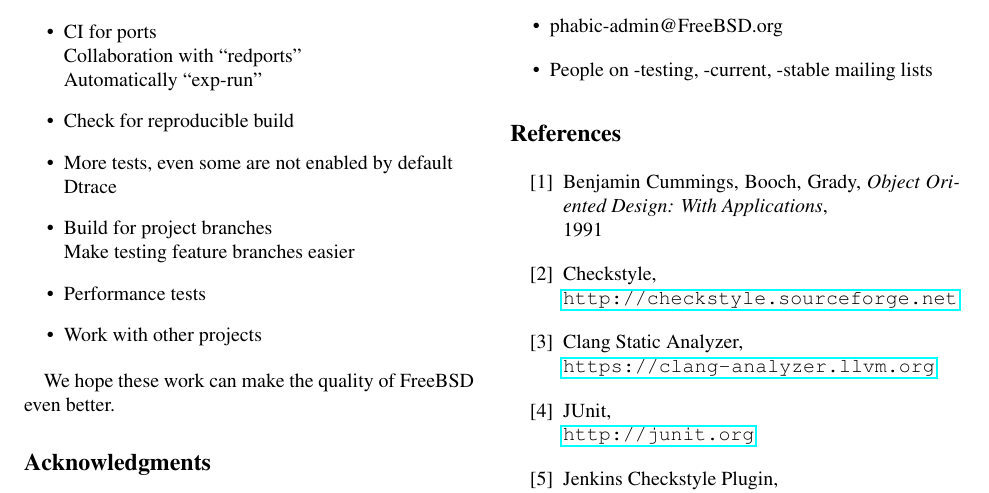
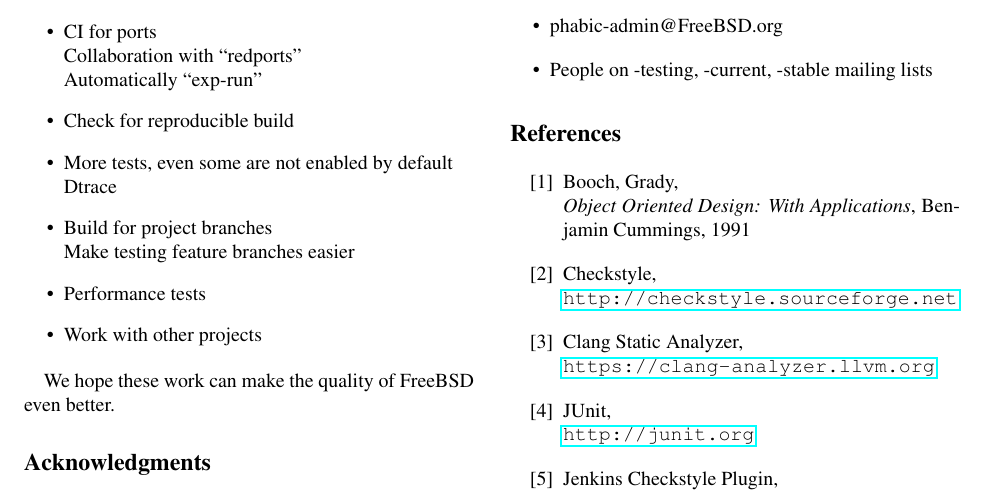
Before and after one commit to lwhsu/asiabsdcon2017, a LaTeX document (asiabsdcon2017.tex): part of page 9 of 13, cut so that both start at the same text. Compiled offline with pdfLaTeX; a LaTeX package or settings file that is missing is left out.

Commit message:
correct order

```diff
--- a/asiabsdcon2017.tex
+++ b/asiabsdcon2017.tex
@@ -606,8 +606,8 @@ We want to thank following people, for sponsoring energy, idea and hardware:
 \end{itemize}
 
 \begin{thebibliography}{999}
-\bibitem{booch1991} Benjamin Cummings, Booch, Grady, \textit{Object Oriented Design: With Applications},\\
-1991
+\bibitem{booch1991} Booch, Grady,\\
+\textit{Object Oriented Design: With Applications}, Benjamin Cummings, 1991
 \bibitem{checkstyle} Checkstyle,\\
 \url{http://checkstyle.sourceforge.net}
 \bibitem{clang-static-analyzer} Clang Static Analyzer,\\
```
